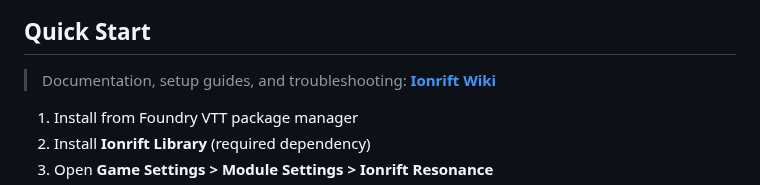
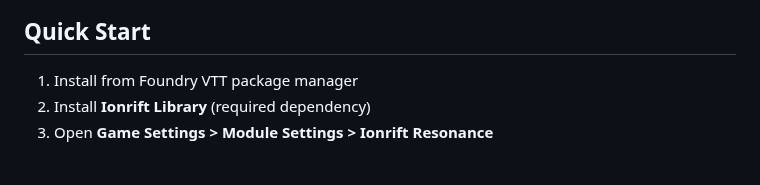
Before and after one commit to ionrift-gm/ionrift-resonance, a Markdown page: README.md, the part around one of its changes. Rendered like a GitHub page; blank space fills up the shorter version.

Commit message:
docs: consolidate support and wiki into standard layout

```diff
--- a/README.md
+++ b/README.md
@@ -49,7 +50,5 @@ Triggers sound effects based on chat messages, mechanics, and combat workflows.
 
 ## Quick Start
-
-> Documentation, setup guides, and troubleshooting: **[Ionrift Wiki](https://github.com/ionrift-gm/ionrift-library/wiki)**
 
 1. Install from Foundry VTT package manager
 2. Install **Ionrift Library** (required dependency)
```
Also changed, not shown: other parts of README.md (+1 -0 lines).
